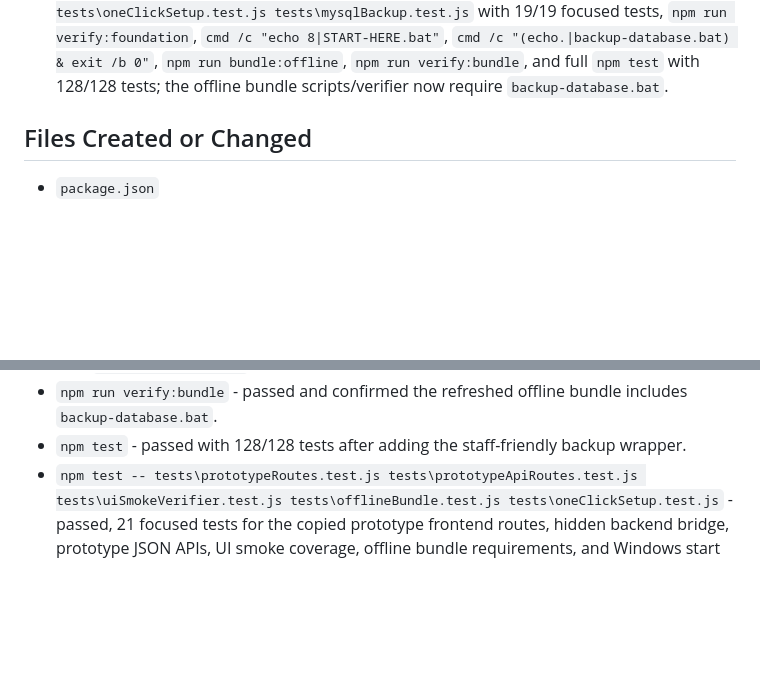
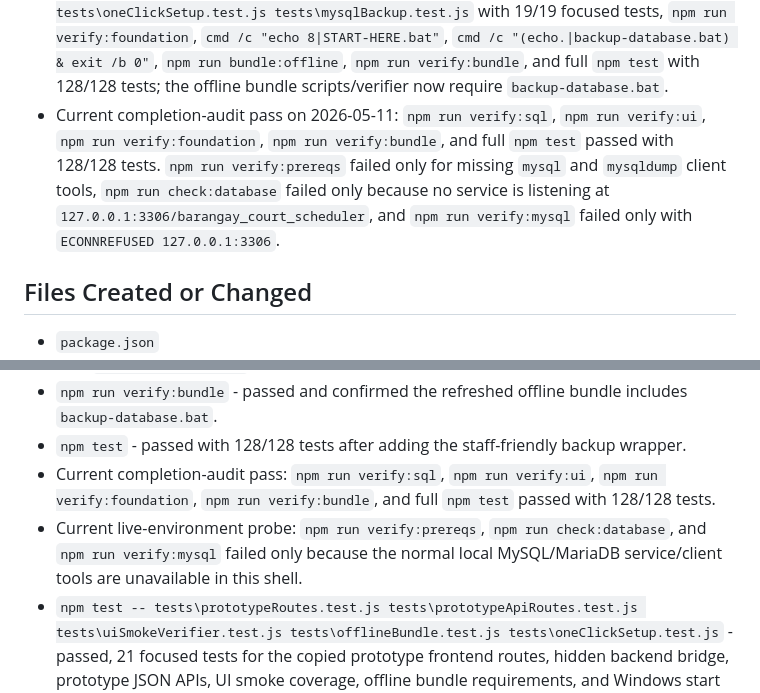
Before and after one commit to JACOB-droid12/Basketballl1, a Markdown page: docs/CODEX_HANDOFF.md, 2 parts joined by grey strips. Drawn GitHub-style; blank space fills up the shorter version.

Commit message:
docs: record completion audit blocker

```diff
--- a/docs/CODEX_HANDOFF.md
+++ b/docs/CODEX_HANDOFF.md
@@ -100,6 +100,7 @@ Milestone 5 usability/reporting/documentation is now partly in progress. Milesto
 - Final local refresh on 2026-05-10 passed `npm test` with 126/126 tests, `npm run verify:sql`, `npm run verify:foundation`, `npm run verify:ui` for 15 screens, `npm run bundle:offline`, `npm run verify:bundle`, `npm run verify:mysql` against disposable local Oracle MySQL on `127.0.0.1:3391`, and `git diff --check`.
 - Staff-friendly launcher refresh on 2026-05-11 passed `npm test -- tests\offlineBundle.test.js tests\oneClickSetup.test.js` with 12/12 focused setup/bundle tests, `npm run verify:foundation`, `npm run bundle:offline`, `npm run verify:bundle`, full `npm test` with 127/127 tests, and `cmd /c "echo 7|START-HERE.bat"`; the offline bundle scripts/verifier now require `START-HERE.bat`.
 - Backup launcher refresh on 2026-05-11 passed `npm test -- tests\offlineBundle.test.js tests\oneClickSetup.test.js tests\mysqlBackup.test.js` with 19/19 focused tests, `npm run verify:foundation`, `cmd /c "echo 8|START-HERE.bat"`, `cmd /c "(echo.|backup-database.bat) & exit /b 0"`, `npm run bundle:offline`, `npm run verify:bundle`, and full `npm test` with 128/128 tests; the offline bundle scripts/verifier now require `backup-database.bat`.
+- Current completion-audit pass on 2026-05-11: `npm run verify:sql`, `npm run verify:ui`, `npm run verify:foundation`, `npm run verify:bundle`, and full `npm test` passed with 128/128 tests. `npm run verify:prereqs` failed only for missing `mysql` and `mysqldump` client tools, `npm run check:database` failed only because no service is listening at `127.0.0.1:3306/barangay_court_scheduler`, and `npm run verify:mysql` failed only with `ECONNREFUSED 127.0.0.1:3306`.
 
 ## Files Created or Changed
 
@@ -243,6 +244,8 @@ Milestone 5 usability/reporting/documentation is now partly in progress. Milesto
 - `npm run bundle:offline` - passed and refreshed `dist\barangay-court-scheduler-offline` with `backup-database.bat`.
 - `npm run verify:bundle` - passed and confirmed the refreshed offline bundle includes `backup-database.bat`.
 - `npm test` - passed with 128/128 tests after adding the staff-friendly backup wrapper.
+- Current completion-audit pass: `npm run verify:sql`, `npm run verify:ui`, `npm run verify:foundation`, `npm run verify:bundle`, and full `npm test` passed with 128/128 tests.
+- Current live-environment probe: `npm run verify:prereqs`, `npm run check:database`, and `npm run verify:mysql` failed only because the normal local MySQL/MariaDB service/client tools are unavailable in this shell.
 - `npm test -- tests\prototypeRoutes.test.js tests\prototypeApiRoutes.test.js tests\uiSmokeVerifier.test.js tests\offlineBundle.test.js tests\oneClickSetup.test.js` - passed, 21 focused tests for the copied prototype frontend routes, hidden backend bridge, prototype JSON APIs, UI smoke coverage, offline bundle requirements, and Windows start URL.
 - `npm test -- tests\prototypeRoutes.test.js tests\offlineBundle.test.js tests\uiSmokeVerifier.test.js` - passed, 13 focused tests after fixing bridge injection to use the final `</body>` and rewriting prototype CDN scripts to local vendor files.
 - `node --check src\features\prototype\prototypeRoutes.js`, `node --check src\features\prototype\prototypeApiRoutes.js`, `node --check scripts\verify-ui-smoke.mjs`, and `node --check public\js\prototype-backend.js` - passed after wiring the prototype frontend to the backend.
```
Also changed, not shown: docs/FIRST_USABLE_VERSION_AUDIT.md (+2 -1 lines).
